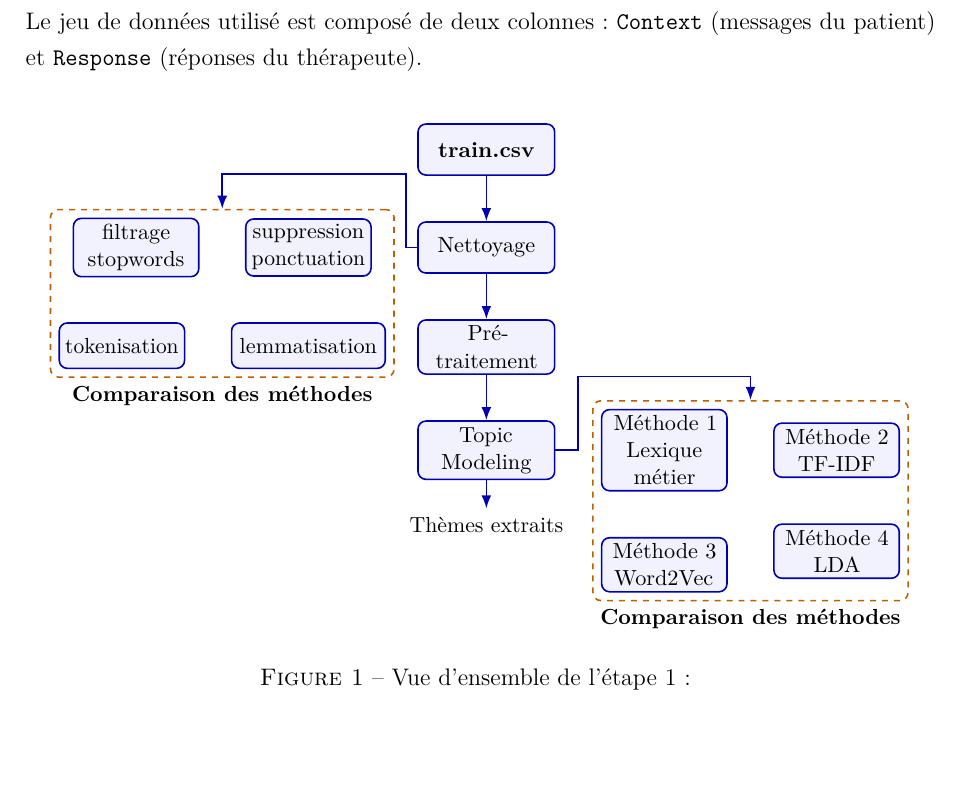
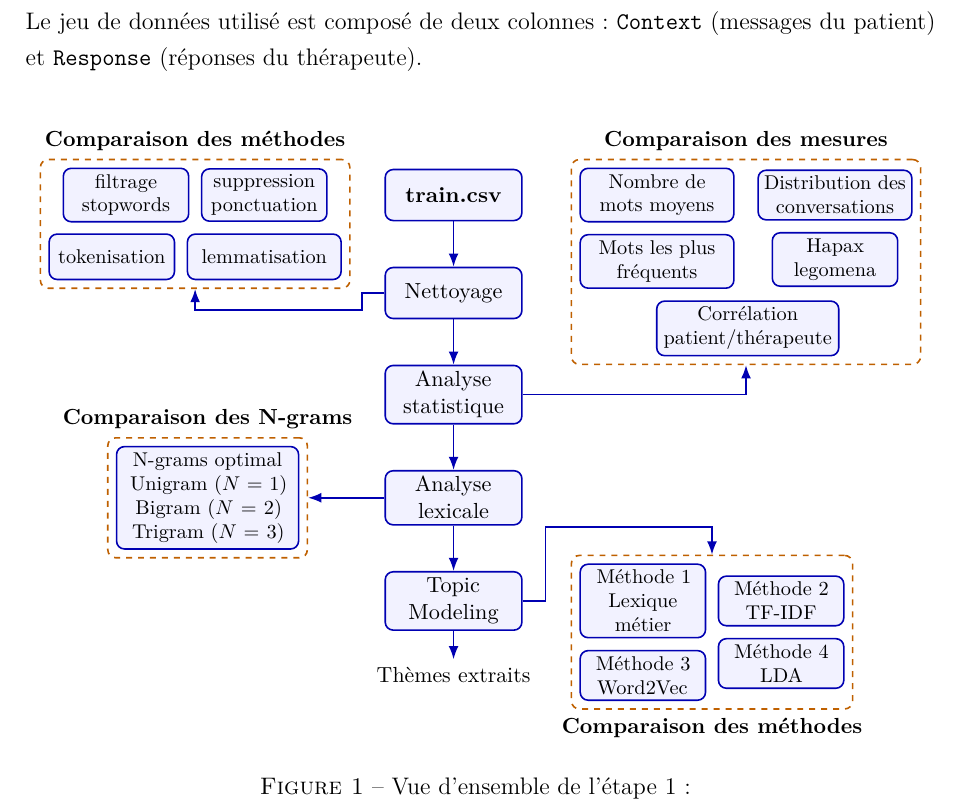
Before and after one commit to cypnet/Analyse-de-conversations-sur-la-sant-mentale-, a LaTeX document (notebooks/LOGAN/compte_rendu_personnel/etape1/compte_rendu_etape1.tex): part of page 4 of 25, cut so that both start at the same text, the shorter picture padded with empty space. Compiled offline with pdfLaTeX.

Commit message:
[Update] Pipeline étape 1 terminée

```diff
--- a/notebooks/LOGAN/compte_rendu_personnel/etape1/compte_rendu_etape1.tex
+++ b/notebooks/LOGAN/compte_rendu_personnel/etape1/compte_rendu_etape1.tex
@@ -154,7 +154,7 @@ et \texttt{Response} (réponses du thérapeute).
   node distance=8mm,
   >=Latex,
   box/.style={rounded corners, draw=blue!70!black, thick, fill=blue!5, align=center, text width=2.2cm, minimum height=0.9cm, inner sep=3pt, font=\small},
-  method/.style={box, text width=2cm, minimum height=0.8cm},
+  method/.style={box, font=\footnotesize, text width=2cm, minimum height=0.8cm, node distance=4mm},
   group/.style={draw=orange!75!black, rounded corners, dashed, inner sep=4pt, thick},
   arrow/.style={-Latex, thick, draw=blue!70!black}
 ]
@@ -162,37 +162,52 @@ et \texttt{Response} (réponses du thérapeute).
   % Flux principal horizontal en dessous
   \node[box] (data) {\textbf{train.csv}};
   \node[box, below=of data] (clean) {Nettoyage};
-  \node[box, below=of clean] (prep) {Pré-traitement};
-  \node[box, below=of prep] (topic) {Topic\\Modeling};
+  \node[box, below=of clean] (stats) {Analyse\\statistique};
+  \node[box, below=of stats] (lex) {Analyse\\lexicale};
+  \node[box, below=of lex] (topic) {Topic\\Modeling};
 
   % Méthode de Nettoyage
-  \node[method, left=of clean] (n1) {suppression\\ponctuation};
-  \node[method, below=of n1, text width=2.5cm] (n2) {lemmatisation};
-  \node[method, left=of n2] (n3) {tokenisation};
-  \node[method, left=of n1] (n4) {filtrage\\stopwords};
-  \node[group, fit=(n1) (n2) (n3) (n4), label=below:\small\textbf{Comparaison des méthodes}] (methods1) {};
+  \node[method, left=1cm of data] (n1) {suppression\\ponctuation};
+  \node[method, below=0.2cmof n1, text width=2.5cm] (n2) {lemmatisation};
+  \node[method, left=0.2cmof n2] (n3) {tokenisation};
+  \node[method, left=0.2cmof n1] (n4) {filtrage\\stopwords};
+  \node[group, fit=(n1) (n2) (n3) (n4), label=above:\small\textbf{Comparaison des méthodes}] (methods1) {};
+
+  % Méthodes d'analyse statistiques
+  \node[method, right=1cm of data,, text width=2.5cm] (s1) {Nombre de mots moyens};
+  \node[method, right=of s1, text width=2.5cm] (s2) {Distribution des conversations};
+  \node[method, below=0.2cm of s1, text width=2.5cm] (s3) {Mots les plus fréquents};
+  \node[method, below=0.2cm of s2] (s4) {Hapax legomena};
+  \node[method, below=0.2cm of s3, text width=3cm, xshift=1.6cm] (s5) {Corrélation patient/thérapeute};
+  \node[group, fit=(s1) (s2) (s3) (s4) (s5), label=above:\small\textbf{Comparaison des mesures}] (methods2) {};
+
+  % Méthodes d'analyse lexicale
+  \node[method, left=1.5cm of lex, text width=3cm] (l1) {N-grams optimal\\Unigram ($N=1$)\\Bigram ($N=2$)\\Trigram ($N=3$)};
+  \node[group, fit=(l1), label=above:\small\textbf{Comparaison des N-grams}] (methods3) {};
 
   % Méthodes de Topic Modeling
-  \node[method, right=of topic] (tm1) {Méthode 1\\Lexique métier};
-  \node[method, right=of tm1] (tm2) {Méthode 2\\TF-IDF};
-  \node[method, below=of tm1] (tm3) {Méthode 3\\Word2Vec};
-  \node[method, below=of tm2] (tm4) {Méthode 4\\LDA};
+  \node[method, right=1cm of topic] (tm1) {Méthode 1\\Lexique métier};
+  \node[method, right=0.2cmof tm1] (tm2) {Méthode 2\\TF-IDF};
+  \node[method, below=0.2cmof tm1] (tm3) {Méthode 3\\Word2Vec};
+  \node[method, below=0.2cmof tm2] (tm4) {Méthode 4\\LDA};
   % décaler le groupe entier vers la gauche
-  \node[group, fit=(tm1) (tm2) (tm3) (tm4), label=below:\small\textbf{Comparaison des méthodes}] (methods2) {};
+  \node[group, fit=(tm1) (tm2) (tm3) (tm4), label=below:\small\textbf{Comparaison des méthodes}] (methods4) {};
 
   % Grille de flèches
-
   % --- Flèches de sortie ---
   \draw[arrow] (topic.south) -- ++(0,-0.5) node[below] {\small Thèmes extraits};
 
   % Flux principal horizontal
   \draw[arrow] (data) -- (clean);
-  \draw[arrow] (clean) -- (prep);
-  \draw[arrow] (prep) -- (topic);
+  \draw[arrow] (clean) -- (stats);
+  \draw[arrow] (stats) -- (lex);
+  \draw[arrow] (lex) -- (topic);
 
   % Flèches horizontales entre branches d'analyse
-  \draw[arrow] (clean.west) -- ++(-0.2,0) -- ++(0, 1.3) -| (methods1.north);
-  \draw[arrow] (topic.east) -- ++(0.4,0) -- ++(0, 1.3) -| (methods2.north);
+  \draw[arrow] (clean.west) -- ++(-0.4,0) -- ++(0,-0.3) -| (methods1.south);
+  \draw[arrow] (stats.east) -- ++(0.4,0) -| (methods2.south);
+  \draw[arrow] (lex.west) -- (methods3.east);
+  \draw[arrow] (topic.east) -- ++(0.4,0) -- ++(0, 1.3) -| (methods4.north);
 
 \end{tikzpicture}
 \caption{\centering Vue d'ensemble de l'étape 1 : \break Exploration du jeu de données et extraction des sujets.}
```
Also changed, not shown: notebooks/LOGAN/compte_rendu_personnel/etape1/compte_rendu_etape1.pdf, notebooks/LOGAN/compte_rendu_personnel/etape1/compte_rendu_etape1.tex (2 more changed lines).
